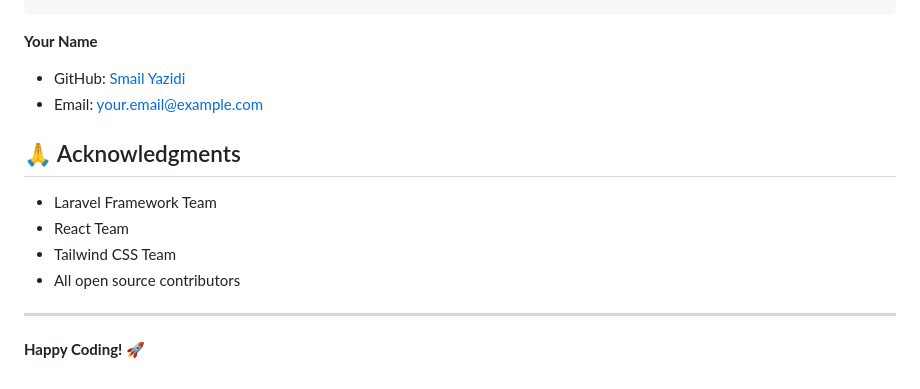
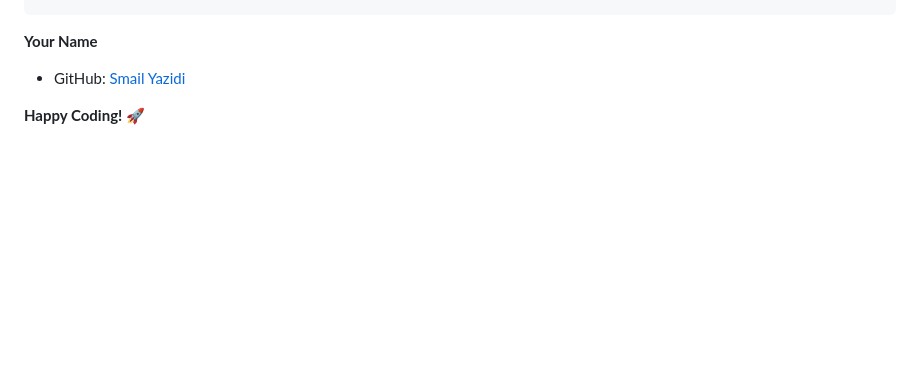
Before and after one commit to smail-yazidi/Laravel-React, a Markdown page: README.md, the part around the change. GitHub-like rendering; blank space fills up the shorter version.

```diff
--- a/README.md
+++ b/README.md
@@ -266,15 +266,7 @@ npm run preview                 # Preview production build
 
 **Your Name**
 - GitHub: [Smail Yazidi](https://github.com/smail-yazidi)
-- Email: your.email@example.com
 
-## 🙏 Acknowledgments
 
-- Laravel Framework Team
-- React Team
-- Tailwind CSS Team
-- All open source contributors
-
----
 
 **Happy Coding! 🚀**
```
